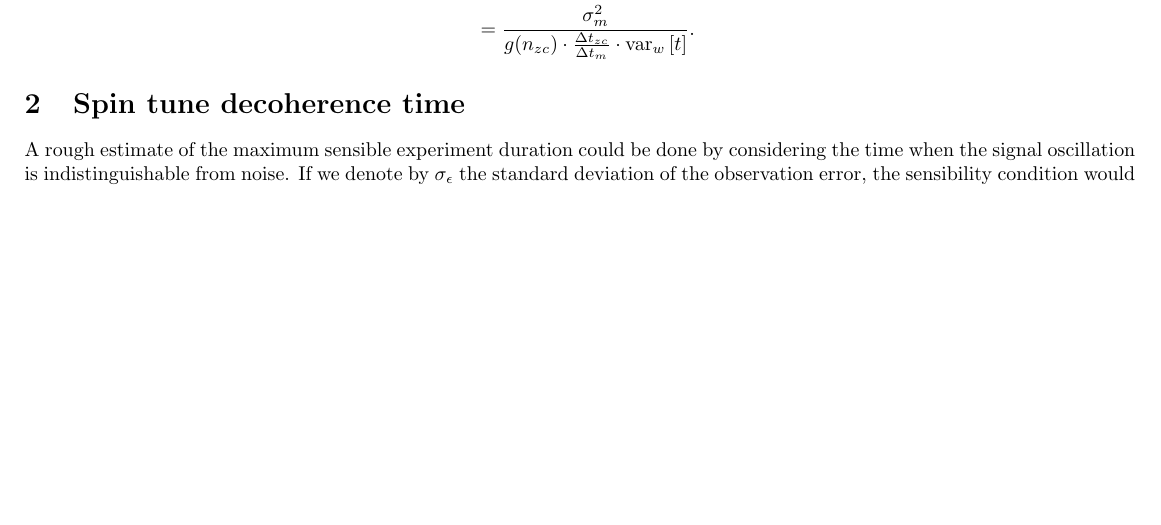
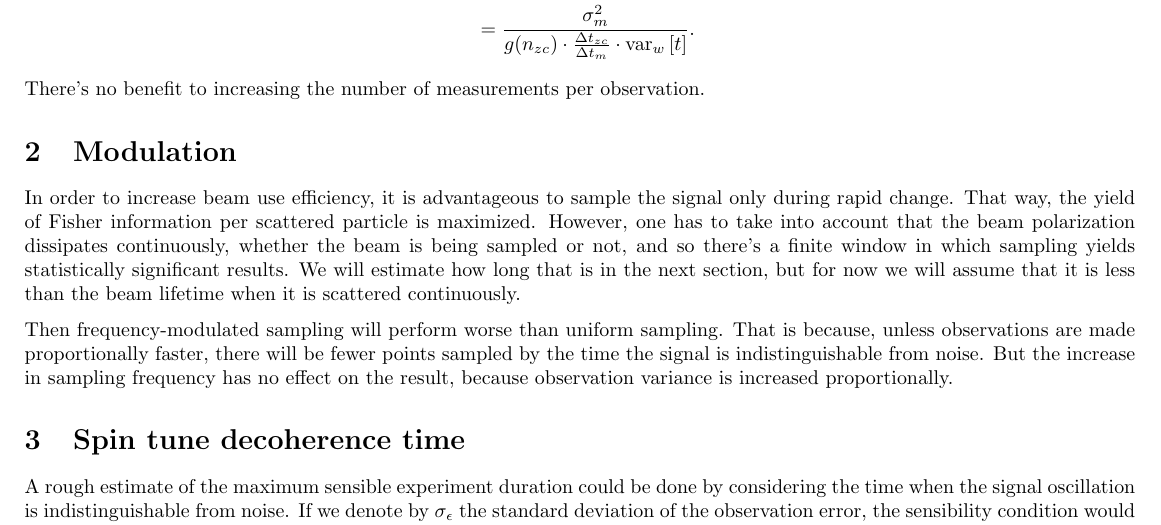
Before and after one commit to AlexAksentyev/EDM, a LaTeX document (StatReq.tex): part of page 2 of 3, cut so that both start at the same text, the shorter picture padded with empty space. Compiled offline with pdfLaTeX.

Commit message:
modulation section added

```diff
--- a/StatReq.tex
+++ b/StatReq.tex
@@ -99,7 +99,13 @@ In sum, assuming one observation is the mean of the measurements ($\SD{\obs} = \
 	\var[w]{\hat{\omega}} &= \frac{\SD{\meas}^2\cdot \sfrac{1}{\Nmo}}{g(\Nzc)\cdot \frac{\Delta t_{zc}}{\Delta t_{\meas}}\cdot \sfrac{1}{\Nmo} \cdot \var[w]{t}} \\
 		&= \frac{\SD{\meas}^2}{g(\Nzc)\cdot \frac{\Delta t_{zc}}{\Delta t_{\meas}} \cdot \var[w]{t}}.
 \end{align*}
+There's no benefit to increasing the number of measurements per observation.
 
+\section{Modulation}
+
+In order to increase beam use efficiency, it is advantageous to sample the signal only during rapid change. That way, the yield of Fisher information per scattered particle is maximized. However, one has to take into account that the beam polarization dissipates continuously, whether the beam is being sampled or not, and so there's a finite window in which sampling yields statistically significant results. We will estimate how long that is in the next section, but for now we will assume that it is less than the beam lifetime when it is scattered continuously.
+
+Then frequency-modulated sampling will perform worse than uniform sampling. That is because, unless observations are made proportionally faster, there will be fewer points sampled by the time the signal is indistinguishable from noise. But the increase in sampling frequency has no effect on the result, because observation variance is increased proportionally.
 
 \section{Spin tune decoherence time}
 
```
Also changed, not shown: StatReq.pdf, 4 other files.
